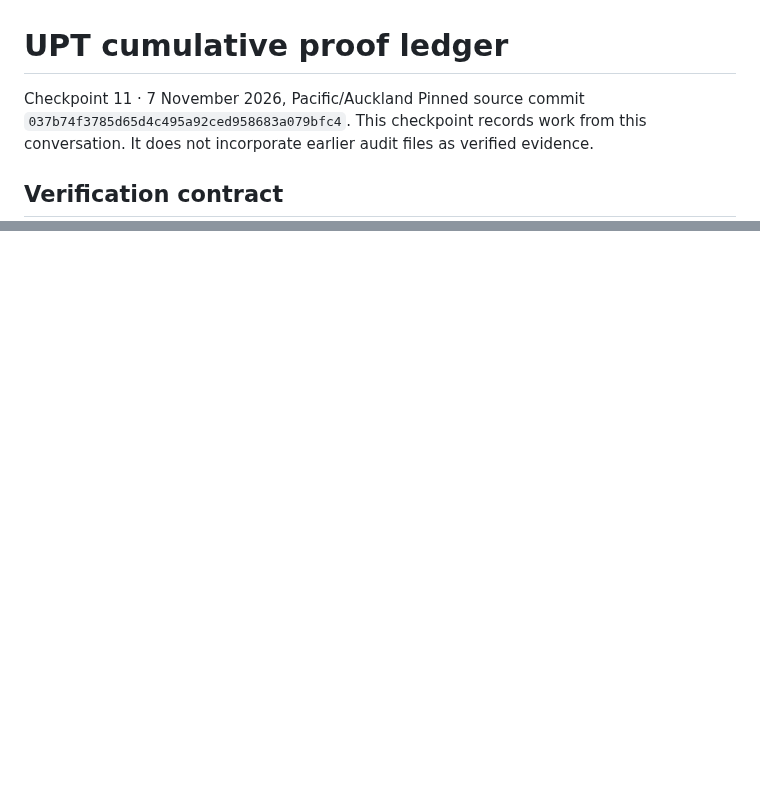
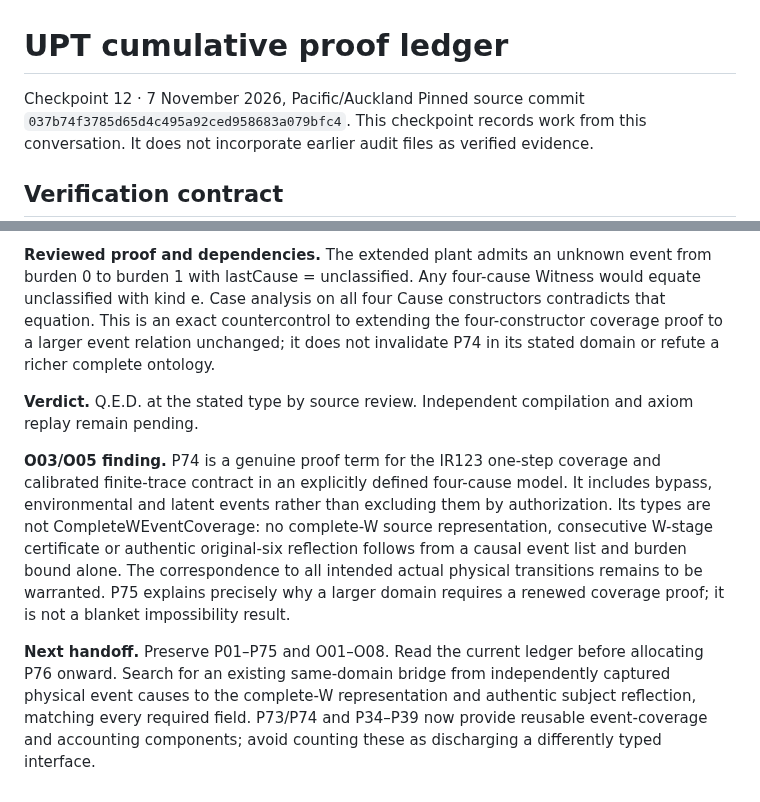
Before and after one commit to Tobillicious/universal-protection-theory, a Markdown page: UPT-CUMULATIVE-PROOF-LEDGER-2026-11-07.md, 2 parts joined by grey strips. Rendered like a GitHub page; blank space fills up the shorter version.

```diff
--- a/UPT-CUMULATIVE-PROOF-LEDGER-2026-11-07.md
+++ b/UPT-CUMULATIVE-PROOF-LEDGER-2026-11-07.md
@@ -1,5 +1,5 @@
 # UPT cumulative proof ledger
-Checkpoint 11 · 7 November 2026, Pacific/Auckland
+Checkpoint 12 · 7 November 2026, Pacific/Auckland
 Pinned source commit `037b74f3785d65d4c495a92ced958683a079bfc4`. This checkpoint records work from this conversation. It does not incorporate earlier audit files as verified evidence.
 ## Verification contract
 **Q.E.D. at the stated type** below means that the declaration and proof body have been reviewed in the source and the reported dependency is visible there. No independent Lean compilation or axiom replay was performed in this environment because Lean and Lake were unavailable. Compiler verification is a separate pending task. No entry certifies the entire physical or theological thesis.
@@ -1808,0 +1861,7 @@ theorem sealed_original_object_does_not_prevent_output_substitution :
+**Reviewed proof and dependencies.** The extended plant admits an unknown event from burden 0 to burden 1 with lastCause = unclassified. Any four-cause Witness would equate unclassified with kind e. Case analysis on all four Cause constructors contradicts that equation. This is an exact countercontrol to extending the four-constructor coverage proof to a larger event relation unchanged; it does not invalidate P74 in its stated domain or refute a richer complete ontology.
+
+**Verdict.** Q.E.D. at the stated type by source review. Independent compilation and axiom replay remain pending.
+
+**O03/O05 finding.** P74 is a genuine proof term for the IR123 one-step coverage and calibrated finite-trace contract in an explicitly defined four-cause model. It includes bypass, environmental and latent events rather than excluding them by authorization. Its types are not CompleteWEventCoverage: no complete-W source representation, consecutive W-stage certificate or authentic original-six reflection follows from a causal event list and burden bound alone. The correspondence to all intended actual physical transitions remains to be warranted. P75 explains precisely why a larger domain requires a renewed coverage proof; it is not a blanket impossibility result.
+
+**Next handoff.** Preserve P01–P75 and O01–O08. Read the current ledger before allocating P76 onward. Search for an existing same-domain bridge from independently captured physical event causes to the complete-W representation and authentic subject reflection, matching every required field. P73/P74 and P34–P39 now provide reusable event-coverage and accounting components; avoid counting these as discharging a differently typed interface.
```
Also changed, not shown: other parts of UPT-CUMULATIVE-PROOF-LEDGER-2026-11-07.md (+52 -0 lines).
